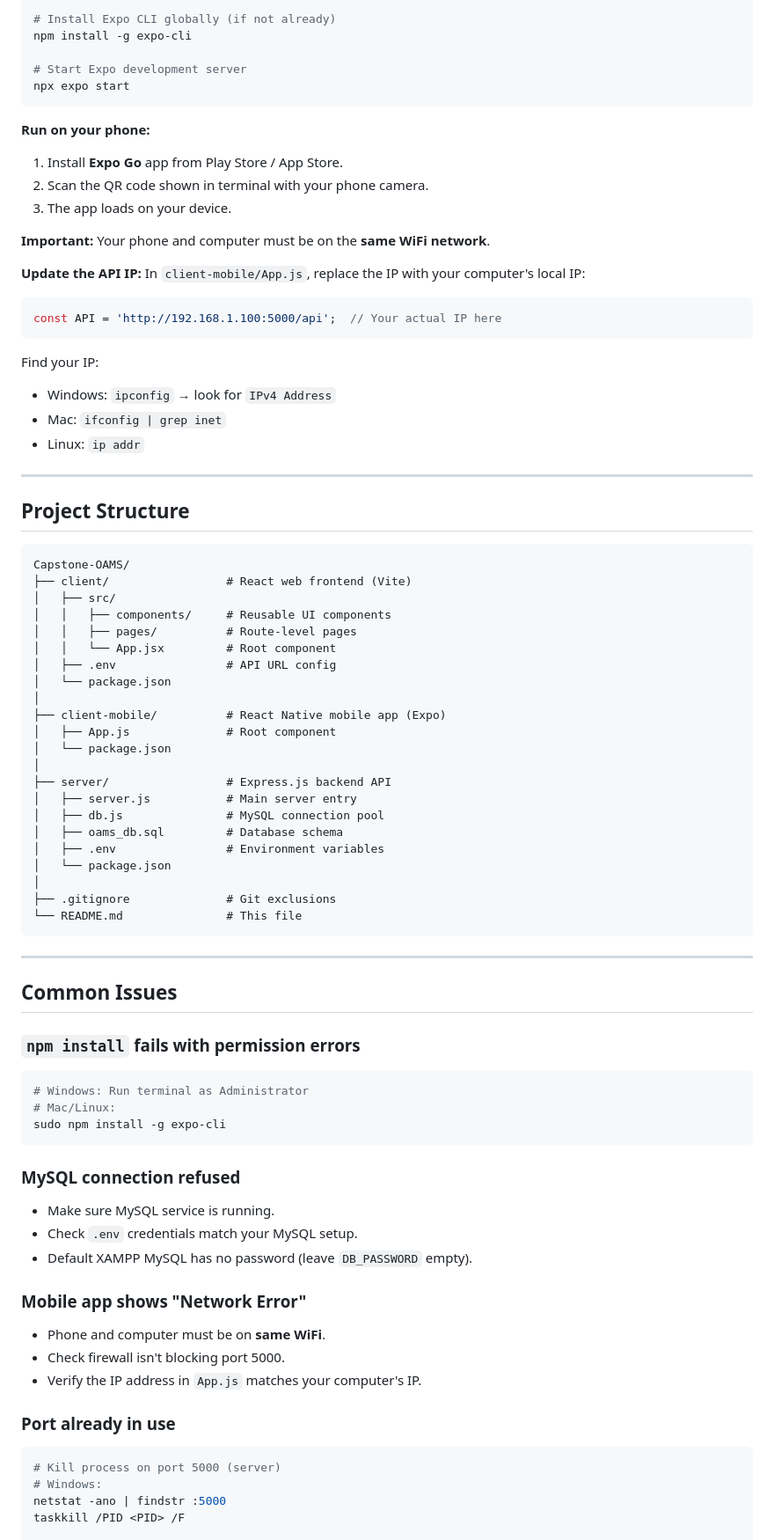
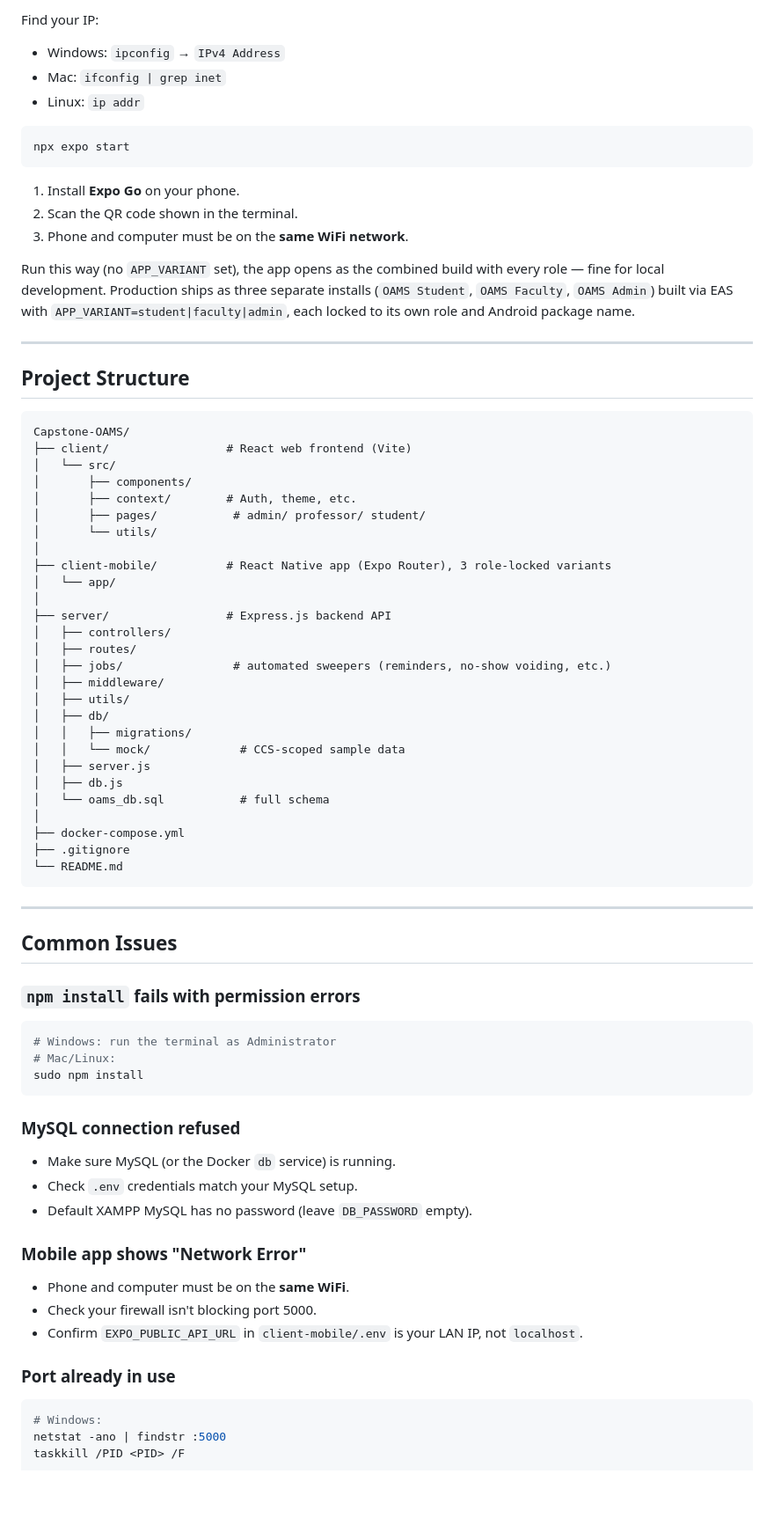
Before and after one commit to alamatortiz/Capstone-OAMS, a Markdown page: README.md, the part around one of its changes. Shown at 88% size. Rendered like a GitHub page; blank space fills up the shorter version.

Commit message:
New: README update

````diff
--- a/README.md
+++ b/README.md
@@ -133,27 +176,18 @@ npm install
 
-# Install Expo CLI globally (if not already)
-npm install -g expo-cli
+Find your IP:
+- Windows: `ipconfig` → `IPv4 Address`
+- Mac: `ifconfig | grep inet`
+- Linux: `ip addr`
 
-# Start Expo development server
+```bash
 npx expo start
 ```
 
-**Run on your phone:**
-1. Install **Expo Go** app from Play Store / App Store.
-2. Scan the QR code shown in terminal with your phone camera.
-3. The app loads on your device.
+1. Install **Expo Go** on your phone.
+2. Scan the QR code shown in the terminal.
+3. Phone and computer must be on the **same WiFi network**.
 
-**Important:** Your phone and computer must be on the **same WiFi network**.
-
-**Update the API IP:** In `client-mobile/App.js`, replace the IP with your computer's local IP:
-```javascript
-const API = 'http://192.168.1.100:5000/api';  // Your actual IP here
-```
-
-Find your IP:
-- Windows: `ipconfig` → look for `IPv4 Address`
-- Mac: `ifconfig | grep inet`
-- Linux: `ip addr`
+Run this way (no `APP_VARIANT` set), the app opens as the combined build with every role — fine for local development. Production ships as three separate installs (`OAMS Student`, `OAMS Faculty`, `OAMS Admin`) built via EAS with `APP_VARIANT=student|faculty|admin`, each locked to its own role and Android package name.
 
 ---
 
@@ -162,26 +196,31 @@ Find your IP:
 ```
 Capstone-OAMS/
 ├── client/                 # React web frontend (Vite)
-│   ├── src/
-│   │   ├── components/     # Reusable UI components
-│   │   ├── pages/          # Route-level pages
-│   │   └── App.jsx         # Root component
-│   ├── .env                # API URL config
-│   └── package.json
+│   └── src/
+│       ├── components/
+│       ├── context/        # Auth, theme, etc.
+│       ├── pages/           # admin/ professor/ student/
+│       └── utils/
 │
-├── client-mobile/          # React Native mobile app (Expo)
-│   ├── App.js              # Root component
-│   └── package.json
+├── client-mobile/          # React Native app (Expo Router), 3 role-locked variants
+│   └── app/
 │
 ├── server/                 # Express.js backend API
-│   ├── server.js           # Main server entry
-│   ├── db.js               # MySQL connection pool
-│   ├── oams_db.sql         # Database schema
-│   ├── .env                # Environment variables
-│   └── package.json
+│   ├── controllers/
+│   ├── routes/
+│   ├── jobs/                # automated sweepers (reminders, no-show voiding, etc.)
+│   ├── middleware/
+│   ├── utils/
+│   ├── db/
+│   │   ├── migrations/
+│   │   └── mock/             # CCS-scoped sample data
+│   ├── server.js
+│   ├── db.js
+│   └── oams_db.sql           # full schema
 │
-├── .gitignore              # Git exclusions
-└── README.md               # This file
+├── docker-compose.yml
+├── .gitignore
+└── README.md
 ```
 
 ---
@@ -190,24 +229,23 @@ Capstone-OAMS/
 
 ### `npm install` fails with permission errors
 ```bash
-# Windows: Run terminal as Administrator
+# Windows: run the terminal as Administrator
 # Mac/Linux:
-sudo npm install -g expo-cli
+sudo npm install
 ```
 
 ### MySQL connection refused
-- Make sure MySQL service is running.
+- Make sure MySQL (or the Docker `db` service) is running.
 - Check `.env` credentials match your MySQL setup.
 - Default XAMPP MySQL has no password (leave `DB_PASSWORD` empty).
 
 ### Mobile app shows "Network Error"
-- Phone and computer must be on **same WiFi**.
-- Check firewall isn't blocking port 5000.
-- Verify the IP address in `App.js` matches your computer's IP.
+- Phone and computer must be on the **same WiFi**.
+- Check your firewall isn't blocking port 5000.
+- Confirm `EXPO_PUBLIC_API_URL` in `client-mobile/.env` is your LAN IP, not `localhost`.
 
 ### Port already in use
 ```bash
-# Kill process on port 5000 (server)
 # Windows:
 netstat -ano | findstr :5000
 taskkill /PID <PID> /F
````
Also changed, not shown: other parts of README.md (+83 -52 lines).
